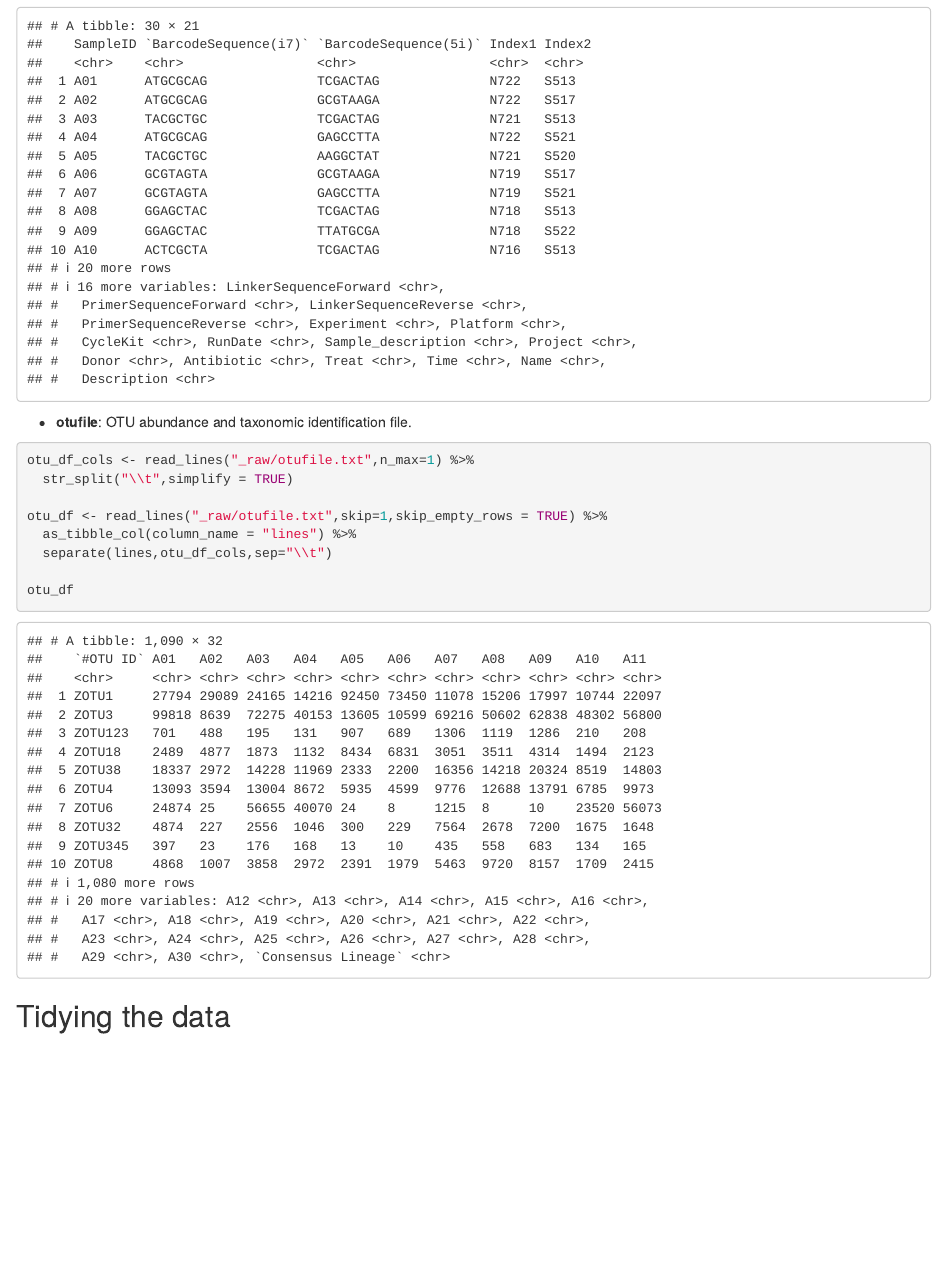
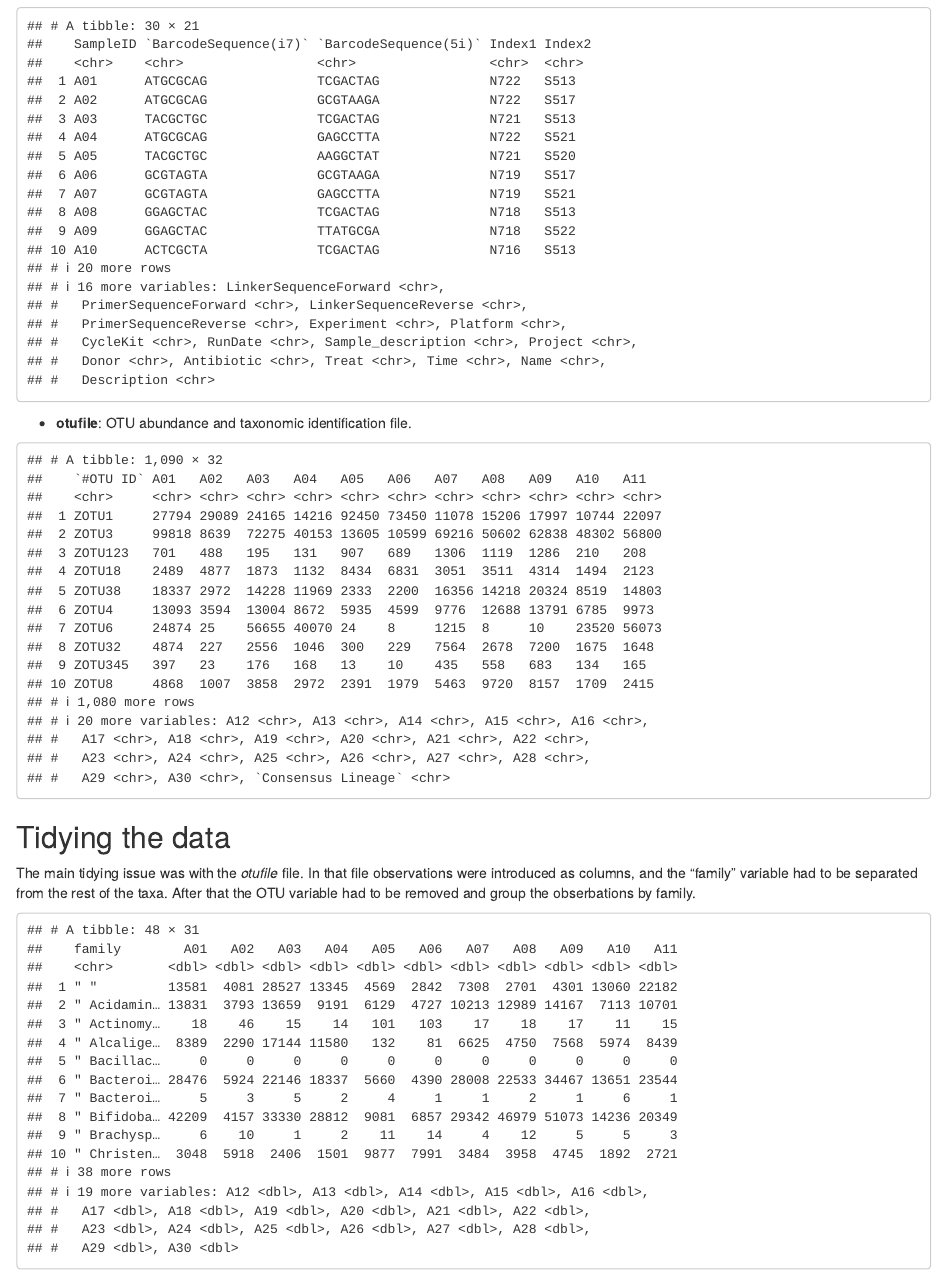
Before and after one commit to rforbiodatascience22/2022_group8_final_project, an R Markdown document (Presentation.Rmd): the page in a window 1100 px wide, from 570 px down before the commit and from 630 px down after it, so that both start at the same text. Rendered offline with R 4.5, knitr and Pandoc, with nearby package versions.

Commit message:
Setting up presentation

````diff
--- a/Presentation.Rmd
+++ b/Presentation.Rmd
@@ -21,25 +20,16 @@ raw_cfu_counts
 ```
 *   **mapfile**: Metadata mapping file containing sequencing and experimental information for each sample.
 ```{r, echo = FALSE, message = FALSE}
-map_df_cols <- read_lines("_raw/mapfile.txt",n_max=1) %>%
-  str_split("\\t",simplify = TRUE)
-
-map_df <- read_lines("_raw/mapfile.txt", skip=1, skip_empty_rows = TRUE) %>%
-  as_tibble_col(column_name = "lines") %>%
-  separate(lines,map_df_cols,sep="\\t")
-
 map_df
 ```
 *   **otufile**: OTU abundance and taxonomic identification file.
-```{r}
-otu_df_cols <- read_lines("_raw/otufile.txt",n_max=1) %>%
-  str_split("\\t",simplify = TRUE)
-
-otu_df <- read_lines("_raw/otufile.txt",skip=1,skip_empty_rows = TRUE) %>%
-  as_tibble_col(column_name = "lines") %>%
-  separate(lines,otu_df_cols,sep="\\t")
-
+```{r, echo = FALSE, message = FALSE}
 otu_df
 ```
 
 ## Tidying the data
+
+The main tidying issue was with the *otufile* file. In that file observations were introduced as columns, and the "family" variable had to be separated from the rest of the taxa. After that the OTU variable had to be removed and group the obserbations by family.
+```{r, echo = FALSE, message = FALSE}
+otu_df_clean
+```
````
Also changed, not shown: Presentation.html, Presentation.Rmd (15 more changed lines).
